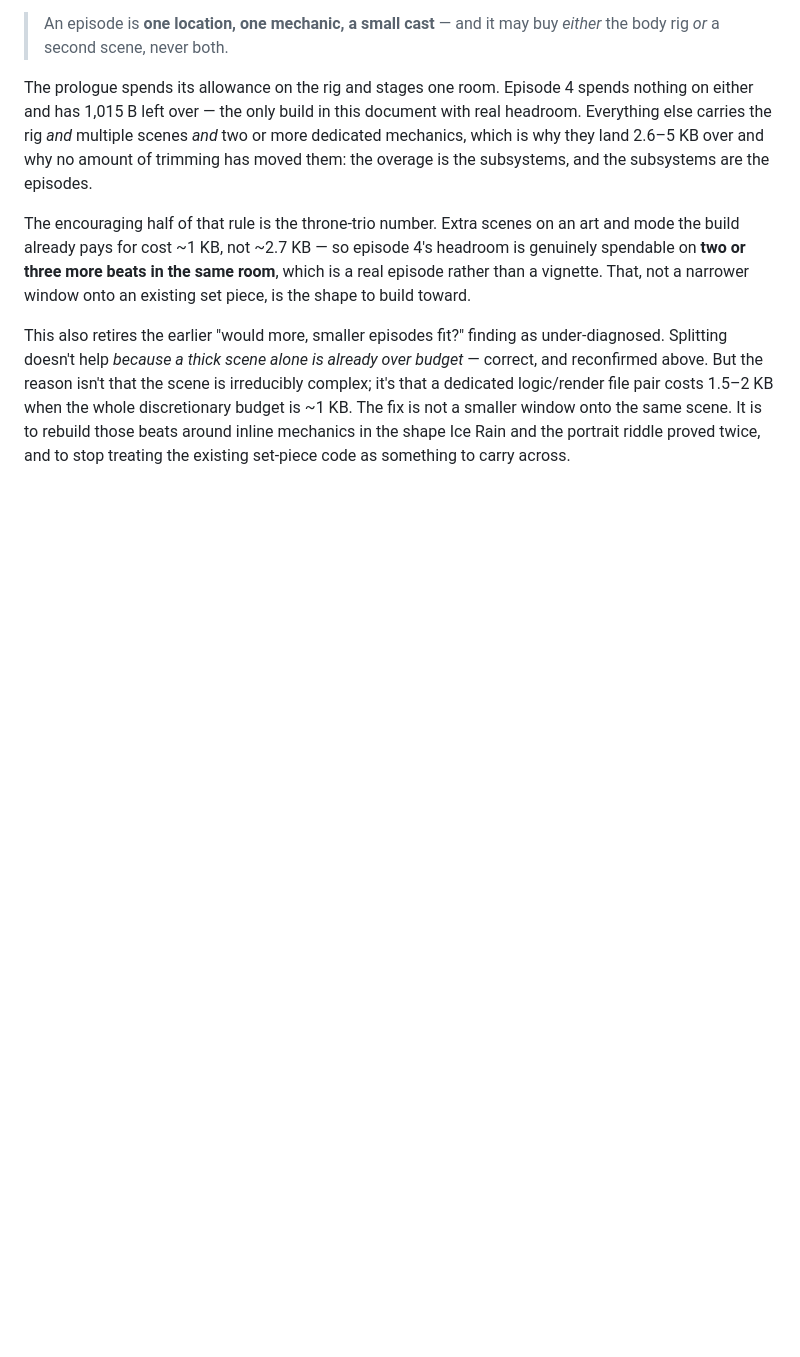
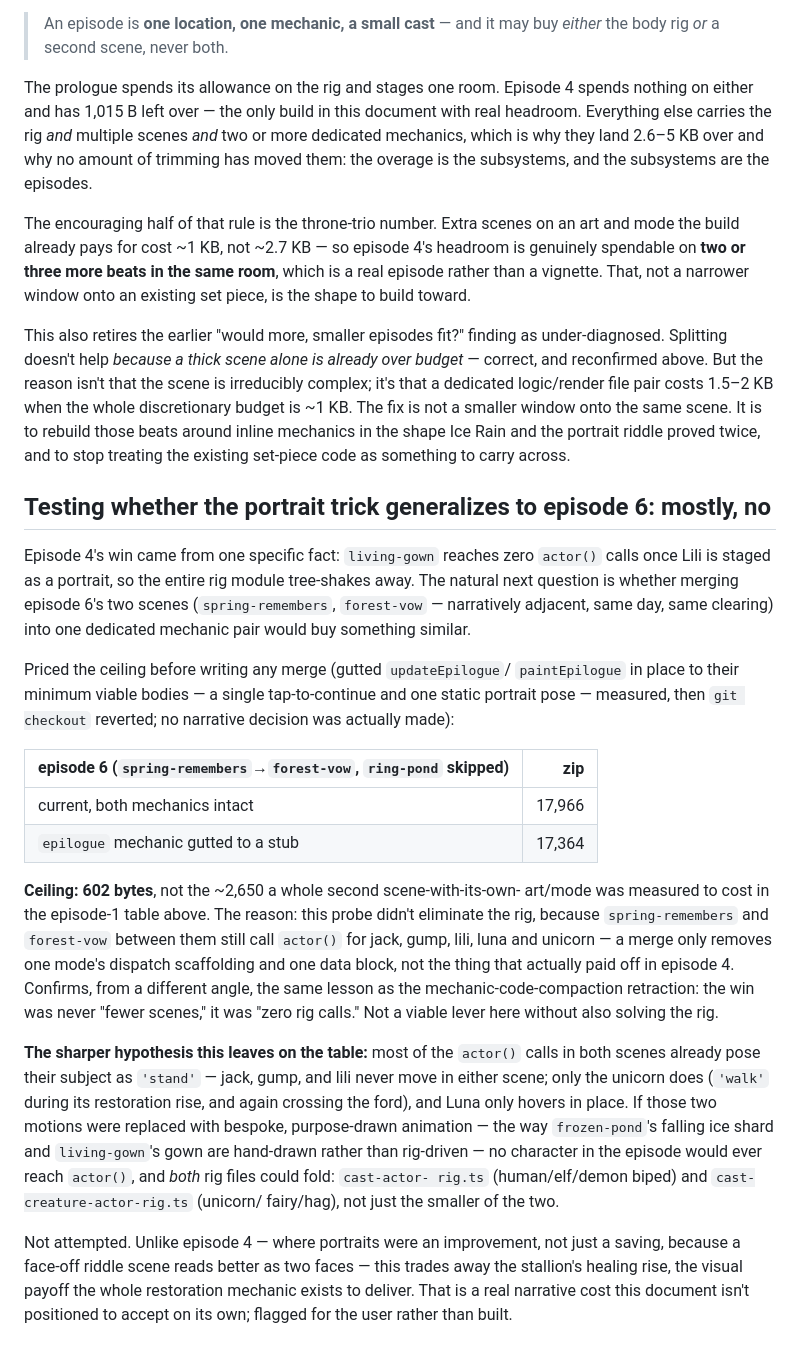
Before and after one commit to gamedevpl/seventh-color-js13-2026, a Markdown page: EPISODES.md, the part around the change. Rendered like a GitHub page; blank space fills up the shorter version.

Commit message:
docs: episode 6 merge priced and rejected; sharper hypothesis flagged, not built
Tested whether episode 4's portrait win generalizes to spring-remembers +
forest-vow by pricing the ceiling first: gutting the epilogue mechanic to
its minimum viable body only bought 602 bytes, nowhere near what a merge
would need to spend against a 4,654-byte gap. Reverted immediately via git
checkout, no narrative decision made.

The reason clarifies episode 4 rather than contradicting it: the win there
was zero actor() calls, not fewer scenes. Merging two scenes that both still
call actor() removes dispatch scaffolding, not the rig.

Both scenes' human cast never moves - only the unicorn's healing rise and
Luna's hover use real motion. Replacing those two with bespoke hand-drawn
animation, the way frozen-pond's ice shard and living-gown's dress already
are, would let both rig files fold instead of one. Not attempted - it costs
the stallion's rise, the visual payoff the restoration mechanic exists to
deliver, and that trade isn't this document's to make alone.

Co-Authored-By: Claude Fable 5 <noreply@anthropic.com>
Claude-Session: https://claude.ai/code/session_01FZn2zVH2f99rpreJB3LW2G

```diff
--- a/EPISODES.md
+++ b/EPISODES.md
@@ -579,3 +579,50 @@ fix is not a smaller window onto the same scene. It is to rebuild those beats
 around inline mechanics in the shape Ice Rain and the portrait riddle proved
 twice, and to stop treating the existing set-piece code as something to carry
 across.
+
+## Testing whether the portrait trick generalizes to episode 6: mostly, no
+
+Episode 4's win came from one specific fact: `living-gown` reaches zero
+`actor()` calls once Lili is staged as a portrait, so the entire rig module
+tree-shakes away. The natural next question is whether merging episode 6's
+two scenes (`spring-remembers`, `forest-vow` — narratively adjacent, same
+day, same clearing) into one dedicated mechanic pair would buy something
+similar.
+
+Priced the ceiling before writing any merge (gutted `updateEpilogue`/
+`paintEpilogue` in place to their minimum viable bodies — a single
+tap-to-continue and one static portrait pose — measured, then `git checkout`
+reverted; no narrative decision was actually made):
+
+| episode 6 (`spring-remembers`→`forest-vow`, `ring-pond` skipped) | zip |
+| --- | ---: |
+| current, both mechanics intact | 17,966 |
+| `epilogue` mechanic gutted to a stub | 17,364 |
+
+**Ceiling: 602 bytes**, not the ~2,650 a whole second scene-with-its-own-
+art/mode was measured to cost in the episode-1 table above. The reason: this
+probe didn't eliminate the rig, because `spring-remembers` and `forest-vow`
+between them still call `actor()` for jack, gump, lili, luna and unicorn — a
+merge only removes one mode's dispatch scaffolding and one data block, not
+the thing that actually paid off in episode 4. Confirms, from a different
+angle, the same lesson as the mechanic-code-compaction retraction: the win
+was never "fewer scenes," it was "zero rig calls." Not a viable lever here
+without also solving the rig.
+
+**The sharper hypothesis this leaves on the table:** most of the `actor()`
+calls in both scenes already pose their subject as `'stand'` — jack, gump,
+and lili never move in either scene; only the unicorn does (`'walk'` during
+its restoration rise, and again crossing the ford), and Luna only hovers in
+place. If those two motions were replaced with bespoke, purpose-drawn
+animation — the way `frozen-pond`'s falling ice shard and `living-gown`'s
+gown are hand-drawn rather than rig-driven — no character in the episode
+would ever reach `actor()`, and *both* rig files could fold: `cast-actor-
+rig.ts` (human/elf/demon biped) and `cast-creature-actor-rig.ts` (unicorn/
+fairy/hag), not just the smaller of the two.
+
+Not attempted. Unlike episode 4 — where portraits were an improvement, not
+just a saving, because a face-off riddle scene reads better as two faces —
+this trades away the stallion's healing rise, the visual payoff the whole
+restoration mechanic exists to deliver. That is a real narrative cost this
+document isn't positioned to accept on its own; flagged for the user rather
+than built.
```
